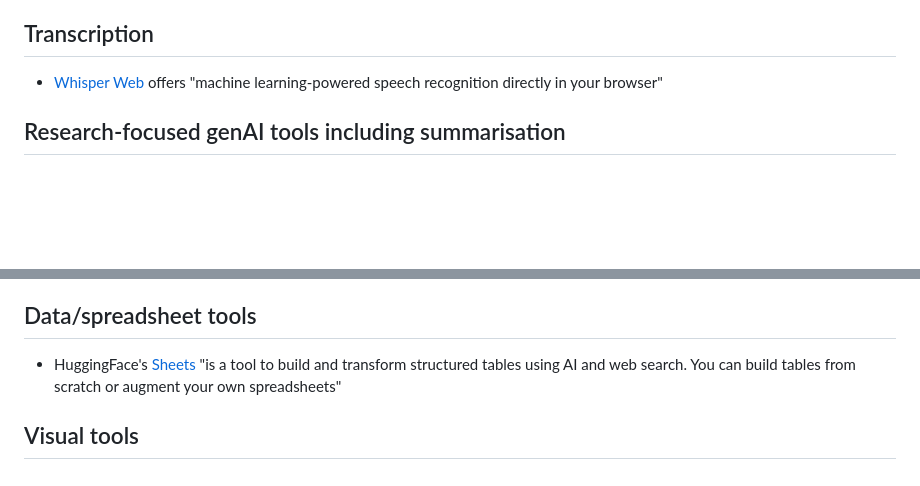
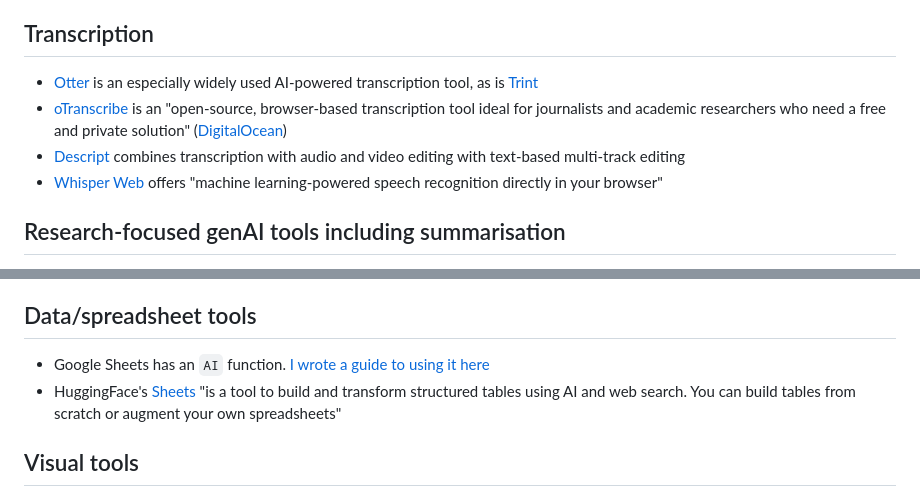
Before and after one commit to paulbradshaw/genAI, a Markdown page: README.md, 2 parts joined by grey strips. GitHub-like rendering; blank space fills up the shorter version.

```diff
--- a/README.md
+++ b/README.md
@@ -44,6 +44,9 @@ I've created a folder of [documents to try with NotebookLM (etc)](https://github
 
 ## Transcription
 
+* [Otter](https://get.otter.ai/) is an especially widely used AI-powered transcription tool, as is [Trint](https://trint.com/)
+* [oTranscribe](https://otranscribe.com/) is an "open-source, browser-based transcription tool ideal for journalists and academic researchers who need a free and private solution" ([DigitalOcean](https://www.digitalocean.com/resources/articles/ai-transcription-tools#otranscribe))
+* [Descript](https://www.descript.com/) combines transcription with audio and video editing with text-based multi-track editing
 * [Whisper Web](https://huggingface.co/spaces/Xenova/whisper-web) offers "machine learning-powered speech recognition directly in your browser"
 
 ## Research-focused genAI tools including summarisation
@@ -82,6 +85,7 @@ I've created a folder of [documents to try with NotebookLM (etc)](https://github
 
 ## Data/spreadsheet tools
 
+* Google Sheets has an `AI` function. [I wrote a guide to using it here](https://onlinejournalismblog.com/2025/04/10/google-sheets-has-a-new-ai-function-how-does-it-perform-on-classification-tasks/)
 * HuggingFace's [Sheets](https://huggingface.co/spaces/aisheets/sheets) "is a tool to build and transform structured tables using AI and web search. You can build tables from scratch or augment your own spreadsheets"
 
 ## Visual tools
```
